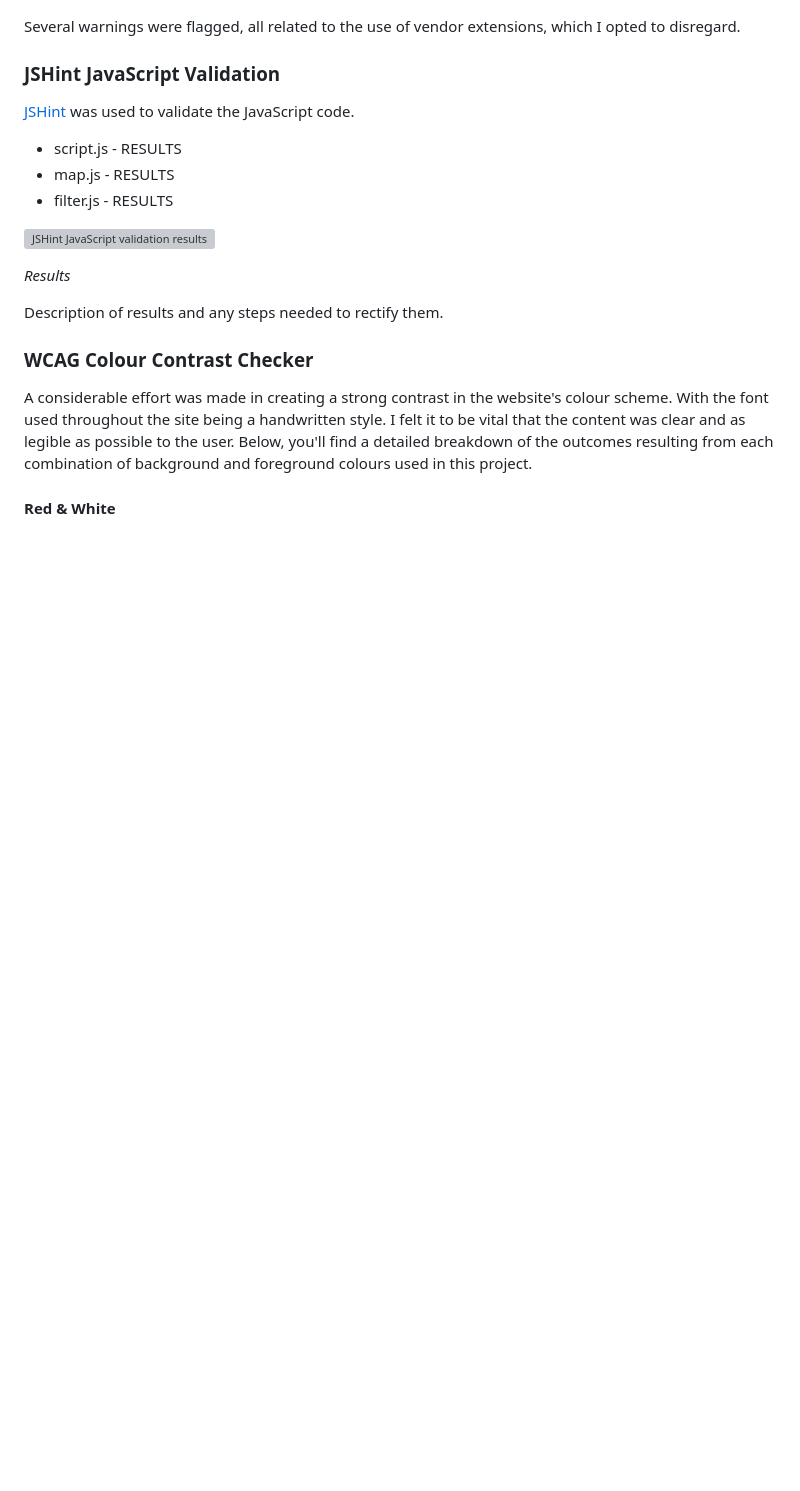
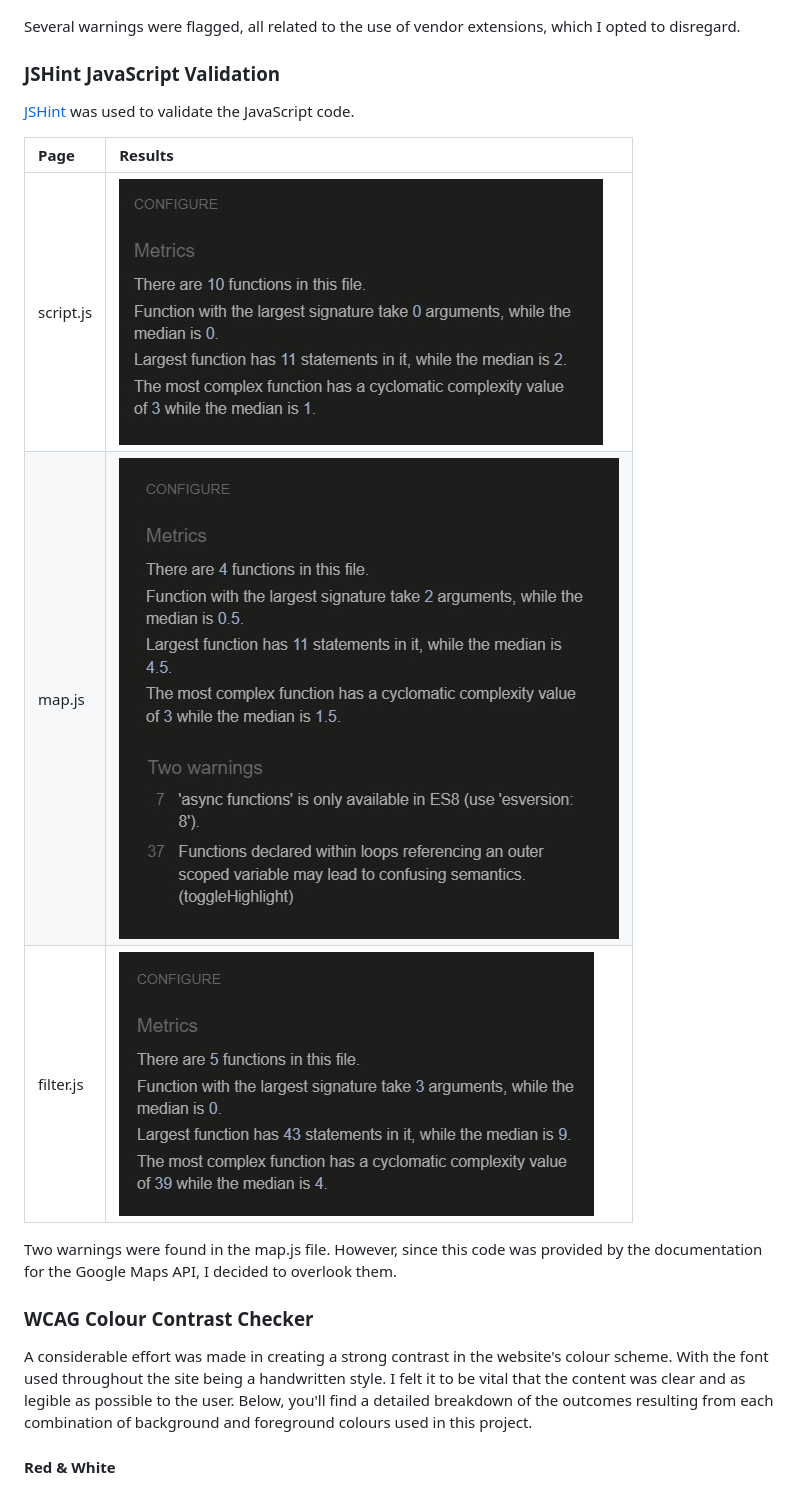
Before and after one commit to AndyWright360/Quest_Board, a Markdown page: TESTING.md, the part around the change. Rendered like a GitHub page; pictures changed too: documentation/testing/js-filter-validation.jpg (added), documentation/testing/js-map-validation.jpg (added), documentation/testing/js-script-validation.jpg (added); blank space fills up the shorter version; grey boxes are pictures that could not be loaded.

Commit message:
docs: add javascript lint results to TESTING.md

```diff
--- a/TESTING.md
+++ b/TESTING.md
@@ -78,15 +78,13 @@ Several warnings were flagged, all related to the use of vendor extensions, whic
 
 [JSHint](https://jshint.com/) was used to validate the JavaScript code.
 
-- script.js - RESULTS
-- map.js - RESULTS
-- filter.js - RESULTS
+| Page | Results |
+| :--- | :--- |
+| script.js | ![JavaScript Validation Result](documentation/testing/js-script-validation.jpg) |
+| map.js | ![JavaScript Validation Result](documentation/testing/js-map-validation.jpg) |
+| filter.js | ![JavaScript Validation Result](documentation/testing/js-filter-validation.jpg) |
 
-![JSHint JavaScript validation results]()
-
-*Results*
-
-Description of results and any steps needed to rectify them.
+Two warnings were found in the map.js file. However, since this code was provided by the documentation for the Google Maps API, I decided to overlook them.
 
 ### **WCAG Colour Contrast Checker**
 
```
